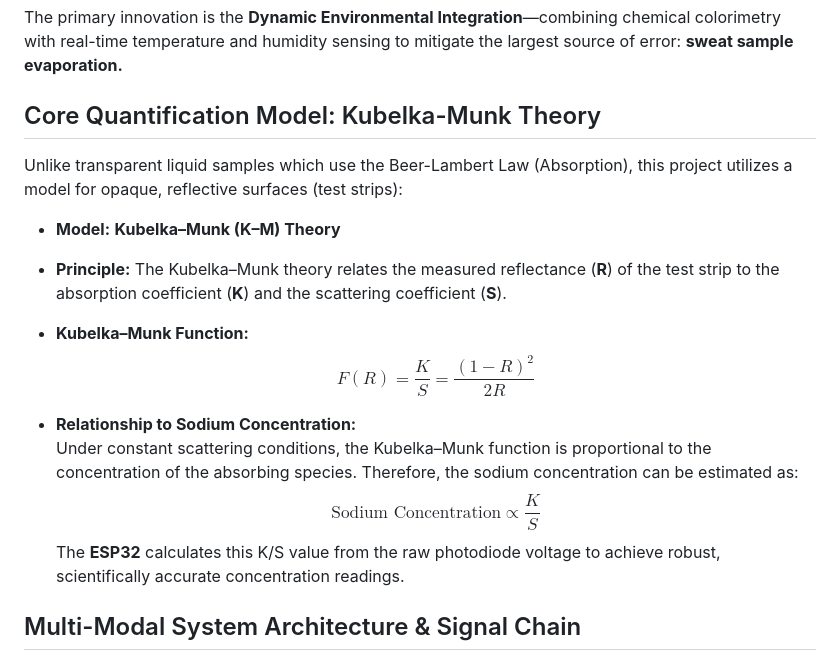
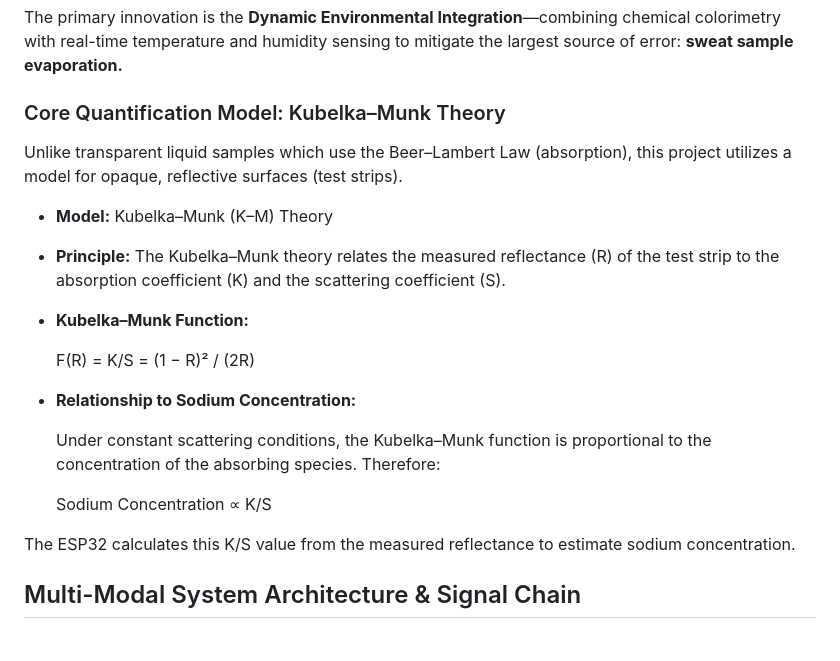
Before and after one commit to Raghavan-04/Colorimetric-Analysis-of-Sweat-for-Sodium-monitoring, a Markdown page: README.md, the part around the change. Rendered like a GitHub page.

```diff
--- a/README.md
+++ b/README.md
@@ -12,25 +12,25 @@ This work presents a novel, **strip-based, multimodal biosensing platform** for
 
 The primary innovation is the **Dynamic Environmental Integration**—combining chemical colorimetry with real-time temperature and humidity sensing to mitigate the largest source of error: **sweat sample evaporation.**
 
-##  Core Quantification Model: Kubelka-Munk Theory
+### Core Quantification Model: Kubelka–Munk Theory
 
-Unlike transparent liquid samples which use the Beer-Lambert Law (Absorption), this project utilizes a model for opaque, reflective surfaces (test strips):
+Unlike transparent liquid samples which use the Beer–Lambert Law (absorption), this project utilizes a model for opaque, reflective surfaces (test strips).
 
-* **Model:** **Kubelka–Munk (K–M) Theory**
+- **Model:** Kubelka–Munk (K–M) Theory
 
-* **Principle:** The Kubelka–Munk theory relates the measured reflectance (**R**) of the test strip to the absorption coefficient (**K**) and the scattering coefficient (**S**).
+- **Principle:** The Kubelka–Munk theory relates the measured reflectance (R) of the test strip to the absorption coefficient (K) and the scattering coefficient (S).
 
-* **Kubelka–Munk Function:**
-  $$
-  F(R) = \frac{K}{S} = \frac{(1 - R)^2}{2R}
-  $$
+- **Kubelka–Munk Function:**
 
-* **Relationship to Sodium Concentration:**
-  Under constant scattering conditions, the Kubelka–Munk function is proportional to the concentration of the absorbing species. Therefore, the sodium concentration can be estimated as:
-  $$
-  \text{Sodium Concentration} \propto \frac{K}{S}
-  $$
-    The **ESP32** calculates this K/S value from the raw photodiode voltage to achieve robust, scientifically accurate concentration readings.
+  F(R) = K/S = (1 − R)² / (2R)
+
+- **Relationship to Sodium Concentration:**
+
+  Under constant scattering conditions, the Kubelka–Munk function is proportional to the concentration of the absorbing species. Therefore:
+
+  Sodium Concentration ∝ K/S
+
+The ESP32 calculates this K/S value from the measured reflectance to estimate sodium concentration.
 
 ##  Multi-Modal System Architecture & Signal Chain
 
```
